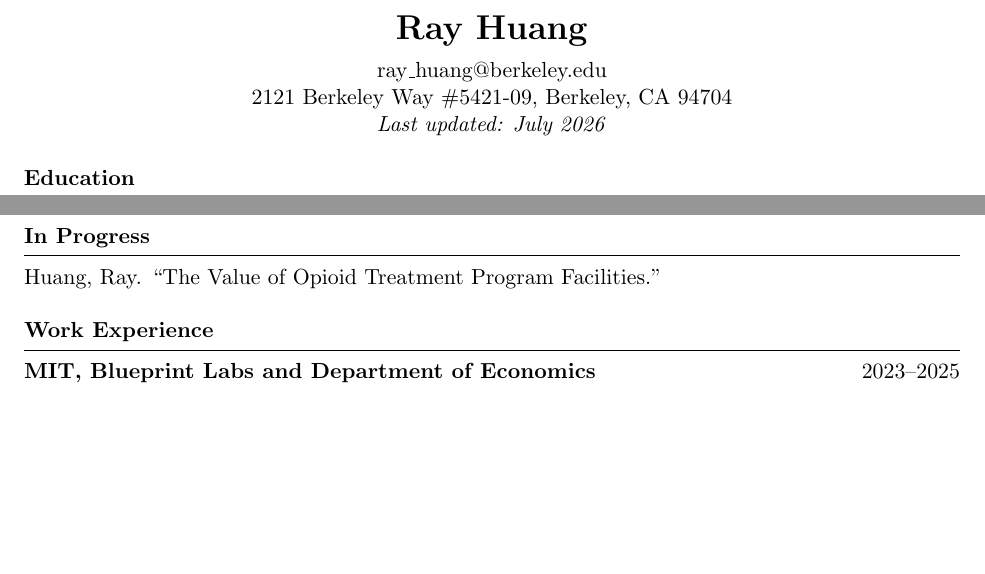
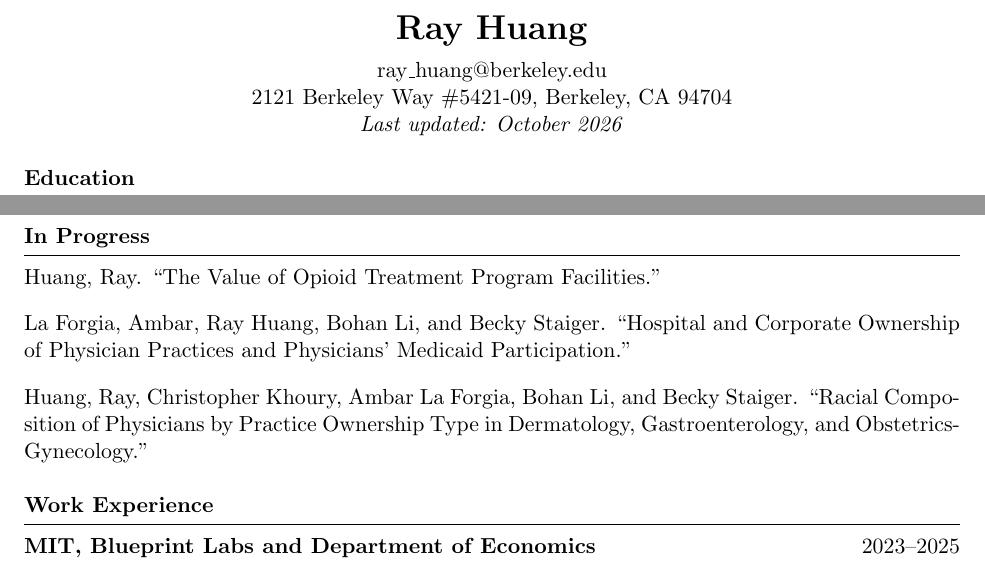
Before and after one commit to rayhuang11/rayhuang11.github.io, a LaTeX CV (assets/cv.tex): two parts of page 1 of 2, joined at a grey line, cut so that both start at the same text, the shorter picture padded with empty space. Compiled offline with pdfLaTeX.

Commit message:
Add in-progress ownership papers to CV and retitle Medicaid paper
Co-Authored-By: Claude Opus 5.5 <noreply@anthropic.com>

```diff
--- a/assets/cv.tex
+++ b/assets/cv.tex
@@ -22,7 +22,7 @@
   {\LARGE \textbf{Ray Huang}}\\[0.5em]
   \href{mailto:ray_huang@berkeley.edu}{ray\_huang@berkeley.edu} \\
   2121 Berkeley Way \#5421-09, Berkeley, CA 94704 \\
-  \textit{Last updated: July 2026}
+  \textit{Last updated: October 2026}
 \end{center}
 
 \section*{Education}
@@ -61,6 +61,16 @@ Agarwal, Nikhil, Ray Huang, Alex Moehring, Pranav Rajpurkar, Tobias Salz, and Fe
 
 Huang, Ray. ``The Value of Opioid Treatment Program Facilities.''
 
+\smallskip
+
+La Forgia, Ambar, Ray Huang, Bohan Li, and Becky Staiger.
+``Hospital and Corporate Ownership of Physician Practices and Physicians' Medicaid Participation.''
+
+\smallskip
+
+Huang, Ray, Christopher Khoury, Ambar La Forgia, Bohan Li, and Becky Staiger.
+``Racial Composition of Physicians by Practice Ownership Type in Dermatology, Gastroenterology, and Obstetrics-Gynecology.''
+
 \section*{Work Experience}
 
 \cvitem{MIT, Blueprint Labs and Department of Economics}{2023--2025}
```
Also changed, not shown: assets/cv.pdf, 1 other file.
